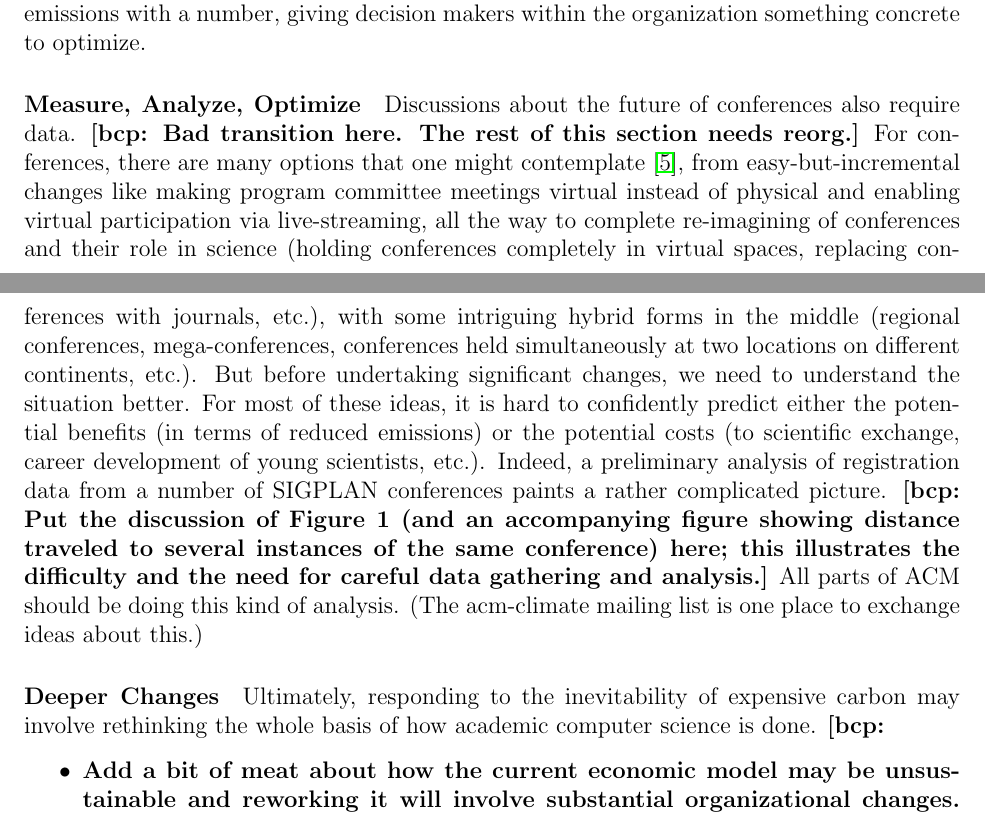
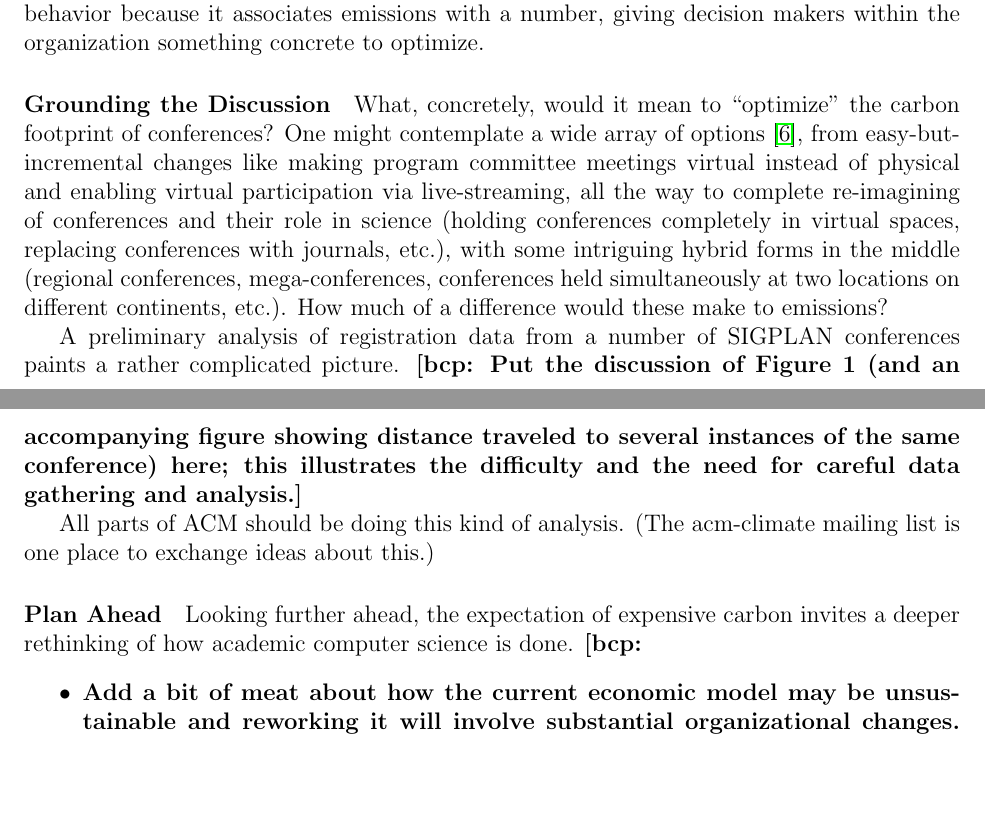
Before and after one commit to bcpierce00/acm-climate, a LaTeX document (main.tex): two parts of pages 3 and 4 of 5, joined at a grey line, cut so that both start at the same text, the shorter picture padded with empty space. Compiled offline with pdfLaTeX.

Commit message:
Fiddling

```diff
--- a/main.tex
+++ b/main.tex
@@ -181,13 +181,13 @@ may need to go much higher---the true ``social cost'' of a ton of carbon is
 variously estimated at anywhere from \$40 to \$400 per
 ton~\bcp{citation}---and setting it too low may encourage complacency.
 %
-However, while acknowledging these concerns, we believe that voluntary
+While acknowledging these concerns, we believe that voluntary
 carbon offsetting can be an effective near-term tool for raising awareness
 and beginning to shift organizational behavior because it associates
 emissions with a number, giving decision makers within the organization
 something concrete to optimize.
 
-\SECTION{Measure, Analyze, Optimize}
+\SECTION{Grounding the Discussion}
 
 \begin{figure}[t]
 \centering
@@ -199,7 +199,8 @@ something concrete to optimize.
 \label{fig:confs}
 \end{figure}
 
-Discussions about the future of conferences also require data.
+What, concretely, would it mean to ``optimize'' the carbon footprint of
+conferences?
 %
 % Beyond imposing a price on our carbon footprint (or waiting for one
 % to be imposed from outside), a sane response to climate change should
@@ -210,35 +211,38 @@ Discussions about the future of conferences also require data.
 %   apples to oranges. Analyzing data is useful for figuring out ACM's
 %   internal price, not tweaking around the edges, which is how it reads
 %   below.}
-\bcp{Bad transition here.  The rest of this section needs reorg.}
-For conferences, there are many options that one might
-contemplate~\cite{ClimateCommitteReport}, from easy-but-incremental changes
-like making program committee meetings virtual instead of physical and
-enabling virtual participation via live-streaming, all the way to complete
-re-imagining of conferences and their role in science (holding conferences
-completely in virtual spaces, replacing conferences with journals, etc.),
-with some intriguing hybrid forms in the middle (regional conferences,
-mega-conferences, conferences held simultaneously at two locations on
-different continents, etc.).
+One might contemplate a wide array of options~\cite{ClimateCommitteReport},
+from easy-but-incremental changes like making program committee meetings
+virtual instead of physical and enabling virtual participation via
+live-streaming, all the way to complete re-imagining of conferences and
+their role in science (holding conferences completely in virtual spaces,
+replacing conferences with journals, etc.), with some intriguing hybrid
+forms in the middle (regional conferences, mega-conferences, conferences
+held simultaneously at two locations on different continents, etc.).
 %
-But before undertaking significant changes, we need to understand the
-situation better.  For most of these ideas, it is hard to confidently
-predict either the potential benefits (in terms of reduced emissions) or the
-potential costs (to scientific exchange, career development of young
-scientists, etc.).  Indeed, a preliminary analysis of registration data from
+How much of a difference would these make to emissions?
+
+% But before undertaking significant changes, we need to understand the
+% situation better.  For most of these ideas, it is hard to confidently
+% predict either the potential benefits (in terms of reduced emissions) or the
+% potential costs (to scientific exchange, career development of young
+% scientists, etc.).
+A preliminary analysis of registration data from
 a number of SIGPLAN conferences paints a rather complicated picture.
 %
 \bcp{Put the discussion of Figure 1 (and an accompanying figure
 showing distance traveled to several instances of the same conference) here;
 this illustrates the difficulty and the need for careful data gathering and
 analysis.}
+
 All parts of ACM should be doing this kind of analysis.  (The acm-climate
 mailing list is one place to exchange ideas about this.)
 
-\SECTION{Deeper Changes}
+\SECTION{Plan Ahead}
 
-Ultimately, responding to the inevitability of expensive carbon may involve
-rethinking the whole basis of how academic computer science is done.
+Looking further ahead, the expectation of expensive carbon invites a deeper
+rethinking of how academic computer science is done.
+%
 \bcp{
 \begin{itemize}
 \item Add a bit of meat about how the current economic model may be
```
Also changed, not shown: local.bib (+6 -2 lines), main.tex (34 more changed lines).
